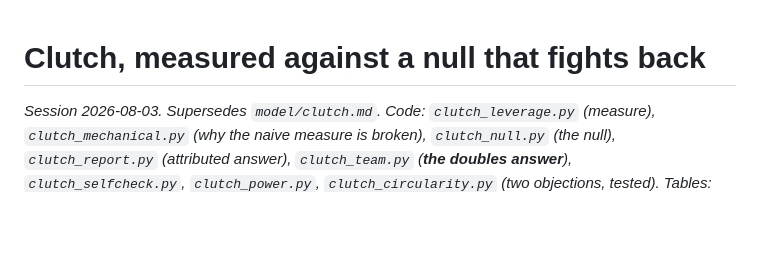
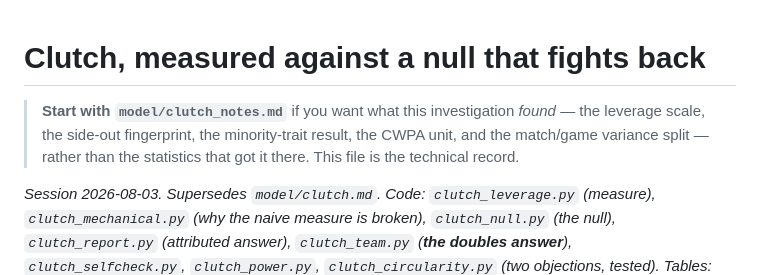
Before and after one commit to chad-murphy-data/pickleball, a Markdown page: model/clutch_leverage.md, the part around the change. Rendered like a GitHub page; blank space fills up the shorter version.

```diff
--- a/model/clutch_leverage.md
+++ b/model/clutch_leverage.md
@@ -1,4 +1,9 @@
 # Clutch, measured against a null that fights back
+
+> **Start with `model/clutch_notes.md`** if you want what this investigation
+> *found* — the leverage scale, the side-out fingerprint, the minority-trait
+> result, the CWPA unit, and the match/game variance split — rather than the
+> statistics that got it there. This file is the technical record.
 
 *Session 2026-08-03. Supersedes `model/clutch.md`. Code: `clutch_leverage.py`
 (measure), `clutch_mechanical.py` (why the naive measure is broken),
```
Also changed, not shown: CLAUDE.md (+7 -2 lines), model/clutch_notes.md (added, +175 -0 lines).
